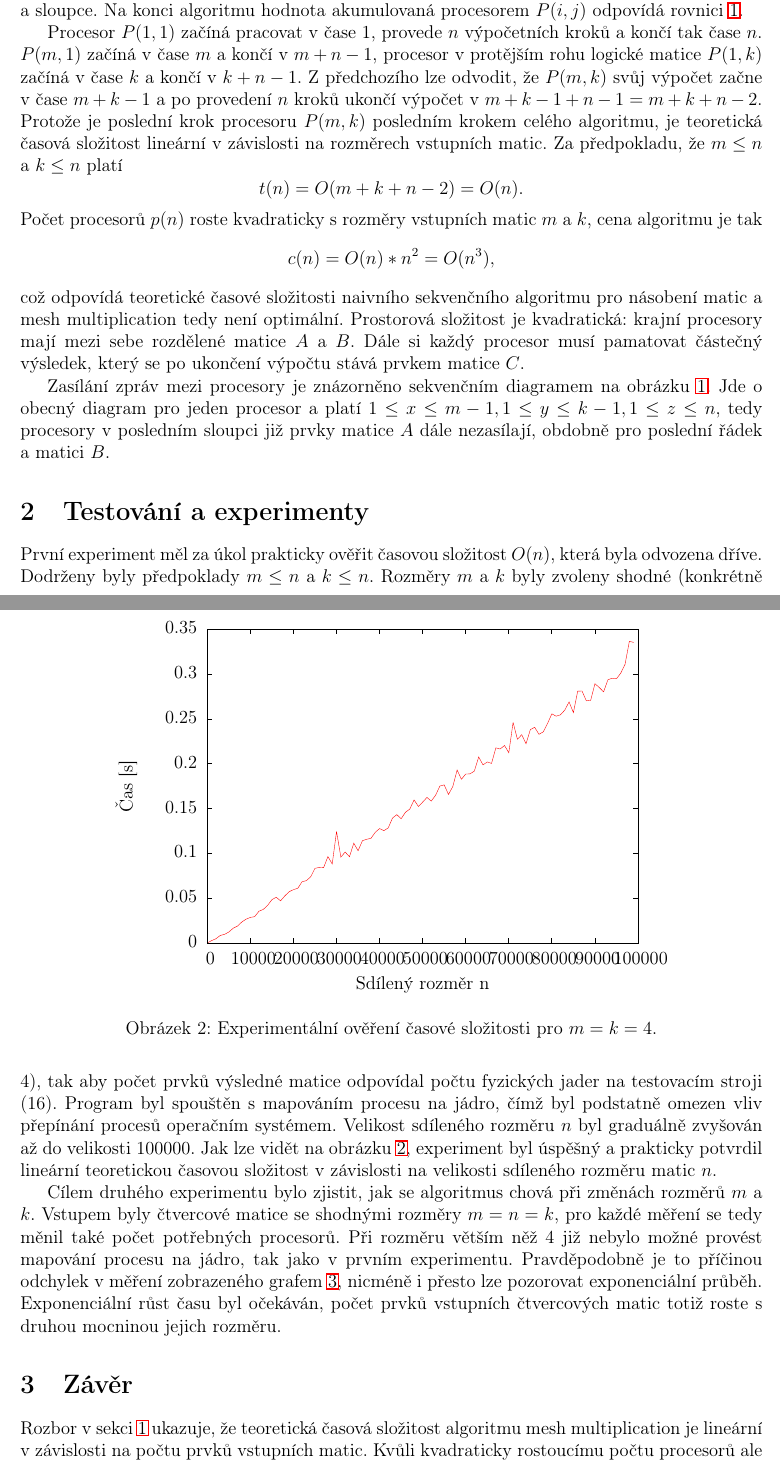
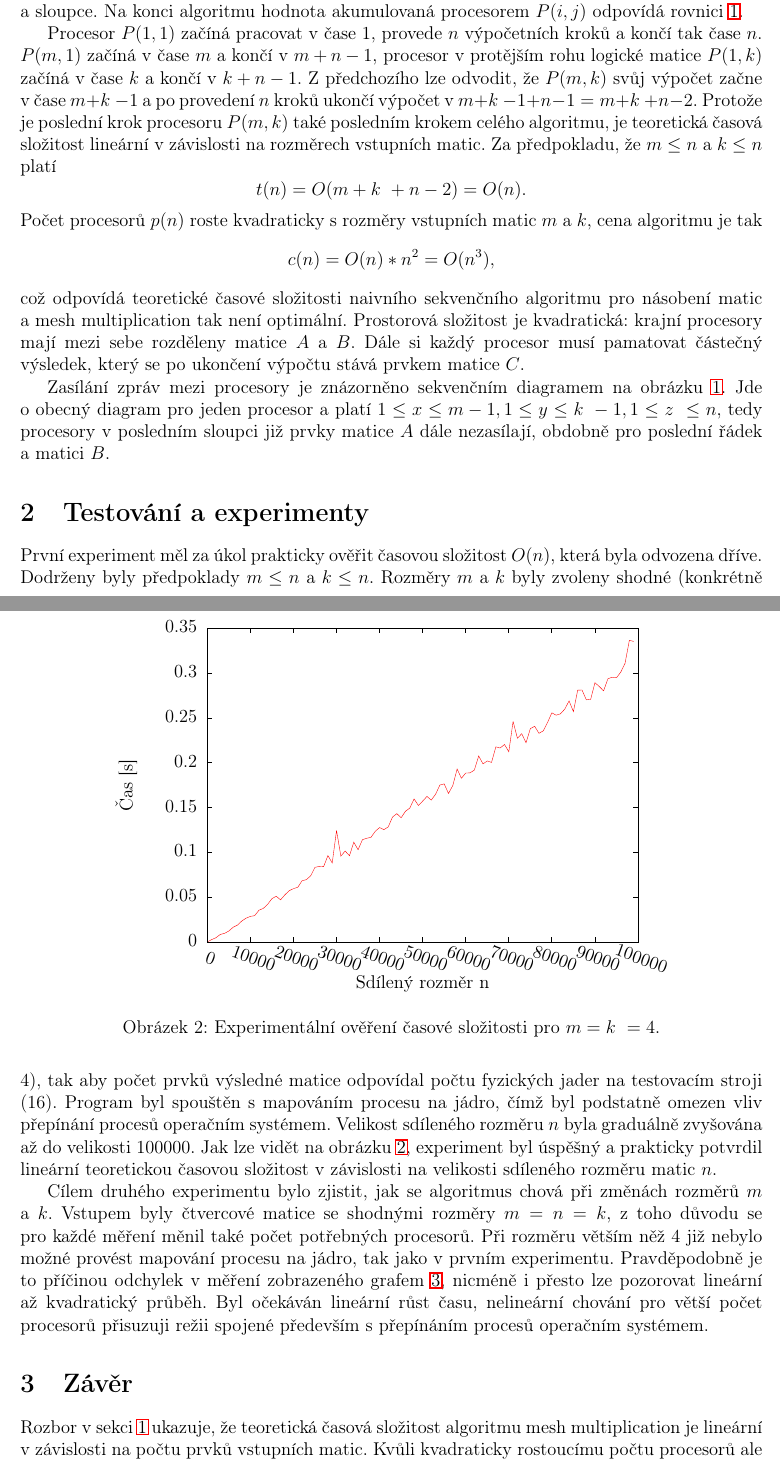
Before and after one commit to jwrona/PRL, a LaTeX document (3proj/doc/mm.tex, which reads 3proj/doc/fig/n.tex): two parts of pages 2 and 3 of 4, joined at a grey line, cut so that both start at the same text. Compiled offline with LaTeX, dvips and Ghostscript.

Commit message:
3proj: edit documentation

```diff
--- a/3proj/doc/fig/n.tex
+++ b/3proj/doc/fig/n.tex
@@ -83,17 +83,17 @@
       \put(1078,3612){\makebox(0,0)[r]{\strut{} 0.25}}%
       \put(1078,4193){\makebox(0,0)[r]{\strut{} 0.3}}%
       \put(1078,4775){\makebox(0,0)[r]{\strut{} 0.35}}%
-      \put(1210,484){\makebox(0,0){\strut{} 0}}%
-      \put(1769,484){\makebox(0,0){\strut{} 10000}}%
-      \put(2329,484){\makebox(0,0){\strut{} 20000}}%
-      \put(2888,484){\makebox(0,0){\strut{} 30000}}%
-      \put(3447,484){\makebox(0,0){\strut{} 40000}}%
-      \put(4007,484){\makebox(0,0){\strut{} 50000}}%
-      \put(4566,484){\makebox(0,0){\strut{} 60000}}%
-      \put(5125,484){\makebox(0,0){\strut{} 70000}}%
-      \put(5684,484){\makebox(0,0){\strut{} 80000}}%
-      \put(6244,484){\makebox(0,0){\strut{} 90000}}%
-      \put(6803,484){\makebox(0,0){\strut{} 100000}}%
+      \put(1210,484){\rotatebox{-20}{\makebox(0,0){\strut{} 0}}}%
+      \put(1769,484){\rotatebox{-20}{\makebox(0,0){\strut{} 10000}}}%
+      \put(2329,484){\rotatebox{-20}{\makebox(0,0){\strut{} 20000}}}%
+      \put(2888,484){\rotatebox{-20}{\makebox(0,0){\strut{} 30000}}}%
+      \put(3447,484){\rotatebox{-20}{\makebox(0,0){\strut{} 40000}}}%
+      \put(4007,484){\rotatebox{-20}{\makebox(0,0){\strut{} 50000}}}%
+      \put(4566,484){\rotatebox{-20}{\makebox(0,0){\strut{} 60000}}}%
+      \put(5125,484){\rotatebox{-20}{\makebox(0,0){\strut{} 70000}}}%
+      \put(5684,484){\rotatebox{-20}{\makebox(0,0){\strut{} 80000}}}%
+      \put(6244,484){\rotatebox{-20}{\makebox(0,0){\strut{} 90000}}}%
+      \put(6805,484){\rotatebox{-20}{\makebox(0,0){\strut{} 100000}}}%
       \put(176,2739){\rotatebox{-270}{\makebox(0,0){\strut{}Čas [s]}}}%
       \put(4006,154){\makebox(0,0){\strut{}Sdílený rozměr n}}%
     }%
--- a/3proj/doc/mm.tex
+++ b/3proj/doc/mm.tex
@@ -20,7 +20,7 @@
 
 \graphicspath{ {./fig/} }
 
-\title{Paralelní a distribuované algoritmy\\Mesh multiplication}
+\title{Paralelní a~distribuované algoritmy\\Mesh multiplication}
 \author{Jan Wrona\\xwrona00@stud.fit.vutbr.cz}
 \date{}
 
@@ -41,17 +41,17 @@ Pro následující rozbor algoritmu je jeden výpočetní krok složen z přijet
 
-Čekání ná operandy je určitá forma synchronizace. V prvním kroku jsou oba operandy dostupné pouze procesoru \(P(1,1)\), ostatní čekají. V druhém kroku začínají pracovat také \(P(1,2)\) a \(P(2,1)\). Řádek \(i\) matice \(A\) se tedy začne používat až v kroku \(i\), obdobně sloupec \(j\) matice \(B\) se začne používat až v kroku \(j\). Tímto je zajištěno, že prvky \(a_{is}\) a \(b_{sj}\) budou během jednoho kroku operandy v procesoru \(P(i,j)\). Práce procesoru končí vyčerpáním všech prvků příslušného řádku a sloupce. Na konci algoritmu hodnota akumulovaná procesorem \(P(i,j)\) odpovídá rovnici~\ref{mat_mult}.
+Čekání ná operandy je určitá forma synchronizace. V~prvním kroku jsou oba operandy dostupné pouze procesoru \(P(1,1)\), ostatní čekají. V~druhém kroku začínají pracovat také \(P(1,2)\) a~\(P(2,1)\). Řádek \(i\) matice \(A\) se proto začne používat až v~kroku \(i\), obdobně sloupec \(j\) matice \(B\) se začne používat až v~kroku \(j\). Tímto je zajištěno, že prvky \(a_{is}\) a~\(b_{sj}\) budou během jednoho kroku operandy v~procesoru \(P(i,j)\). Práce procesoru končí vyčerpáním všech prvků příslušného řádku a~sloupce. Na konci algoritmu hodnota akumulovaná procesorem \(P(i,j)\) odpovídá rovnici~\ref{mat_mult}.
 
-Procesor \(P(1,1)\) začíná pracovat v čase 1, provede \(n\) výpočetních kroků a končí tak čase \(n\). \(P(m, 1)\) začíná v čase \(m\) a končí v \(m + n - 1\), procesor v protějším rohu logické matice \(P(1, k)\) začíná v čase \(k\) a končí v \(k + n - 1\). Z předchozího lze odvodit, že \(P(m, k)\) svůj výpočet začne v čase \(m + k - 1\) a po provedení \(n\) kroků ukončí výpočet v \(m + k - 1 + n - 1 = m + k + n - 2\). Protože je poslední krok procesoru \(P(m, k)\) posledním krokem celého algoritmu, je teoretická časová složitost lineární v závislosti na rozměrech vstupních matic. Za předpokladu, že \(m \leq n\) a \(k \leq n\) platí
+Procesor \(P(1,1)\) začíná pracovat v~čase 1, provede \(n\) výpočetních kroků a~končí tak čase \(n\). \(P(m, 1)\) začíná v~čase \(m\) a~končí v~\(m + n - 1\), procesor v~protějším rohu logické matice \(P(1, k)\) začíná v~čase \(k\) a~končí v~\(k + n - 1\). Z~předchozího lze odvodit, že \(P(m, k)\) svůj výpočet začne v~čase \(m + k~- 1\) a~po provedení \(n\) kroků ukončí výpočet v~\(m + k~- 1 + n - 1 = m + k~+ n - 2\). Protože je poslední krok procesoru \(P(m, k)\) také posledním krokem celého algoritmu, je teoretická časová složitost lineární v~závislosti na rozměrech vstupních matic. Za předpokladu, že \(m \leq n\) a~\(k \leq n\) platí
 \[
-t(n) = O(m + k + n - 2) = O(n).
+t(n) = O(m + k~+ n - 2) = O(n).
 \]
-Počet procesorů \(p(n)\) roste kvadraticky s rozměry vstupních matic \(m\) a \(k\), cena algoritmu je tak
+Počet procesorů \(p(n)\) roste kvadraticky s~rozměry vstupních matic \(m\) a~\(k\), cena algoritmu je tak
 \[
 c(n) = O(n) * n^2 = O(n^3),
 \]
-což odpovídá teoretické časové složitosti naivního sekvenčního algoritmu pro násobení matic a mesh multiplication tedy není optimální. Prostorová složitost je kvadratická: krajní procesory mají mezi sebe rozdělené matice \(A\) a \(B\). Dále si každý procesor musí pamatovat částečný výsledek, který se po ukončení výpočtu stává prvkem matice \(C\).
+což odpovídá teoretické časové složitosti naivního sekvenčního algoritmu pro násobení matic a~mesh multiplication tak není optimální. Prostorová složitost je kvadratická: krajní procesory mají mezi sebe rozděleny matice \(A\) a~\(B\). Dále si každý procesor musí pamatovat částečný výsledek, který se po ukončení výpočtu stává prvkem matice \(C\).
 
-Zasílání zpráv mezi procesory je znázorněno sekvenčním diagramem na obrázku~\ref{fig:sequence}. Jde o obecný diagram pro jeden procesor a platí \(1 \leq x \leq m - 1, 1 \leq y \leq k - 1, 1 \leq z \leq n\), tedy procesory v posledním sloupci již prvky matice \(A\) dále nezasílají, obdobně pro poslední řádek a matici \(B\).
+Zasílání zpráv mezi procesory je znázorněno sekvenčním diagramem na obrázku~\ref{fig:sequence}. Jde o~obecný diagram pro jeden procesor a~platí \(1 \leq x \leq m - 1, 1 \leq y \leq k~- 1, 1 \leq z~\leq n\), tedy procesory v~posledním sloupci již prvky matice \(A\) dále nezasílají, obdobně pro poslední řádek a~matici \(B\).
 \begin{figure}
 \centering
 \resizebox{0.7\textwidth}{!}{\input{fig/sequence.tex}}
@@ -62,15 +62,15 @@ Zasílání zpráv mezi procesory je znázorněno sekvenčním diagramem na obr
 %%%%
 \section{Testování a~experimenty} \label{experiments}
 %%%%
-První experiment měl za úkol prakticky ověřit časovou složitost \(O(n)\), která byla odvozena dříve. Dodrženy byly předpoklady \(m \leq n\) a \(k \leq n\). Rozměry \(m\) a \(k\) byly zvoleny shodné (konkrétně \(4\)), tak aby počet prvků výsledné matice odpovídal počtu fyzických jader na testovacím stroji (\(16\)). Program byl spouštěn s mapováním procesu na jádro, čímž byl podstatně omezen vliv přepínání procesů operačním systémem. Velikost sdíleného rozměru \(n\) byl graduálně zvyšován až do velikosti \(100000\). Jak lze vidět na obrázku~\ref{fig:measurement_n}, experiment byl úspěšný a prakticky potvrdil lineární teoretickou časovou složitost v závislosti na velikosti sdíleného rozměru matic \(n\).
+První experiment měl za úkol prakticky ověřit časovou složitost \(O(n)\), která byla odvozena dříve. Dodrženy byly předpoklady \(m \leq n\) a~\(k \leq n\). Rozměry \(m\) a~\(k\) byly zvoleny shodné (konkrétně \(4\)), tak aby počet prvků výsledné matice odpovídal počtu fyzických jader na testovacím stroji (\(16\)). Program byl spouštěn s~mapováním procesu na jádro, čímž byl podstatně omezen vliv přepínání procesů operačním systémem. Velikost sdíleného rozměru \(n\) byla graduálně zvyšována až do velikosti \(100000\). Jak lze vidět na obrázku~\ref{fig:measurement_n}, experiment byl úspěšný a~prakticky potvrdil lineární teoretickou časovou složitost v~závislosti na velikosti sdíleného rozměru matic \(n\).
 \begin{figure}
 \centering
 \input{fig/n.tex}
-\caption{Experimentální ověření časové složitosti pro \(m = k = 4\).}
+\caption{Experimentální ověření časové složitosti pro \(m = k~= 4\).}
 \label{fig:measurement_n}
 \end{figure}
 
-Cílem druhého experimentu bylo zjistit, jak se algoritmus chová při změnách rozměrů \(m\) a \(k\). Vstupem byly čtvercové matice se shodnými rozměry \(m = n = k\), pro každé měření se tedy měnil také počet potřebných procesorů. Při rozměru větším něž \(4\) již nebylo možné provést mapování procesu na jádro, tak jako v prvním experimentu. Pravděpodobně je to příčinou odchylek v měření zobrazeného grafem~\ref{fig:measurement_mk}, nicméně i přesto lze pozorovat exponenciální průběh. Exponenciální růst času byl očekáván, počet prvků vstupních čtvercových matic totiž roste s druhou mocninou jejich rozměru.
+Cílem druhého experimentu bylo zjistit, jak se algoritmus chová při změnách rozměrů \(m\) a~\(k\). Vstupem byly čtvercové matice se shodnými rozměry \(m = n = k\), z~toho důvodu se pro každé měření měnil také počet potřebných procesorů. Při rozměru větším něž \(4\) již nebylo možné provést mapování procesu na jádro, tak jako v~prvním experimentu. Pravděpodobně je to příčinou odchylek v~měření zobrazeného grafem~\ref{fig:measurement_mk}, nicméně i~přesto lze pozorovat lineární až kvadratický průběh. Byl očekáván lineární růst času, nelineární chování pro větší počet procesorů přisuzuji režii spojené především s~přepínáním procesů operačním systémem.
 \begin{figure}
 \centering
 \input{fig/mk.tex}
@@ -81,6 +81,6 @@ Cílem druhého experimentu bylo zjistit, jak se algoritmus chová při změnác
 %%%%
 \section{Závěr}\label{conclusion}
 %%%%
-Rozbor v sekci~\ref{analysis} ukazuje, že teoretická časová složitost algoritmu mesh multiplication je lineární v závislosti na počtu prvků vstupních matic. Kvůli kvadraticky rostoucímu počtu procesorů ale algoritmus není optimální. Testy a experimenty uvedené v sekci~\ref{experiments} si kladly za cíl především ověřit teoretickou časovou složitost. Naměřené časy pro různé velikosti vstupních matic odpovídají lineárnímu průběhu a teoretickou složitos tak potvrzují také prakticky.
+Rozbor v~sekci~\ref{analysis} ukazuje, že teoretická časová složitost algoritmu mesh multiplication je lineární v~závislosti na počtu prvků vstupních matic. Kvůli kvadraticky rostoucímu počtu procesorů ale algoritmus není optimální. Testy a~experimenty uvedené v~sekci~\ref{experiments} si kladly za cíl především ověřit teoretickou časovou složitost. Naměřené časy pro různé velikosti vstupních matic odpovídají lineárnímu průběhu a~teoretickou složitos tak potvrzují také prakticky.
 
 \end{document}
```
Also changed, not shown: 3proj/doc/fig/mk.tex (+14 -5 lines), 3proj/doc/fig/mk.eps, 3proj/doc/mm.pdf, 3proj/doc/mm.tex (8 more changed lines).
